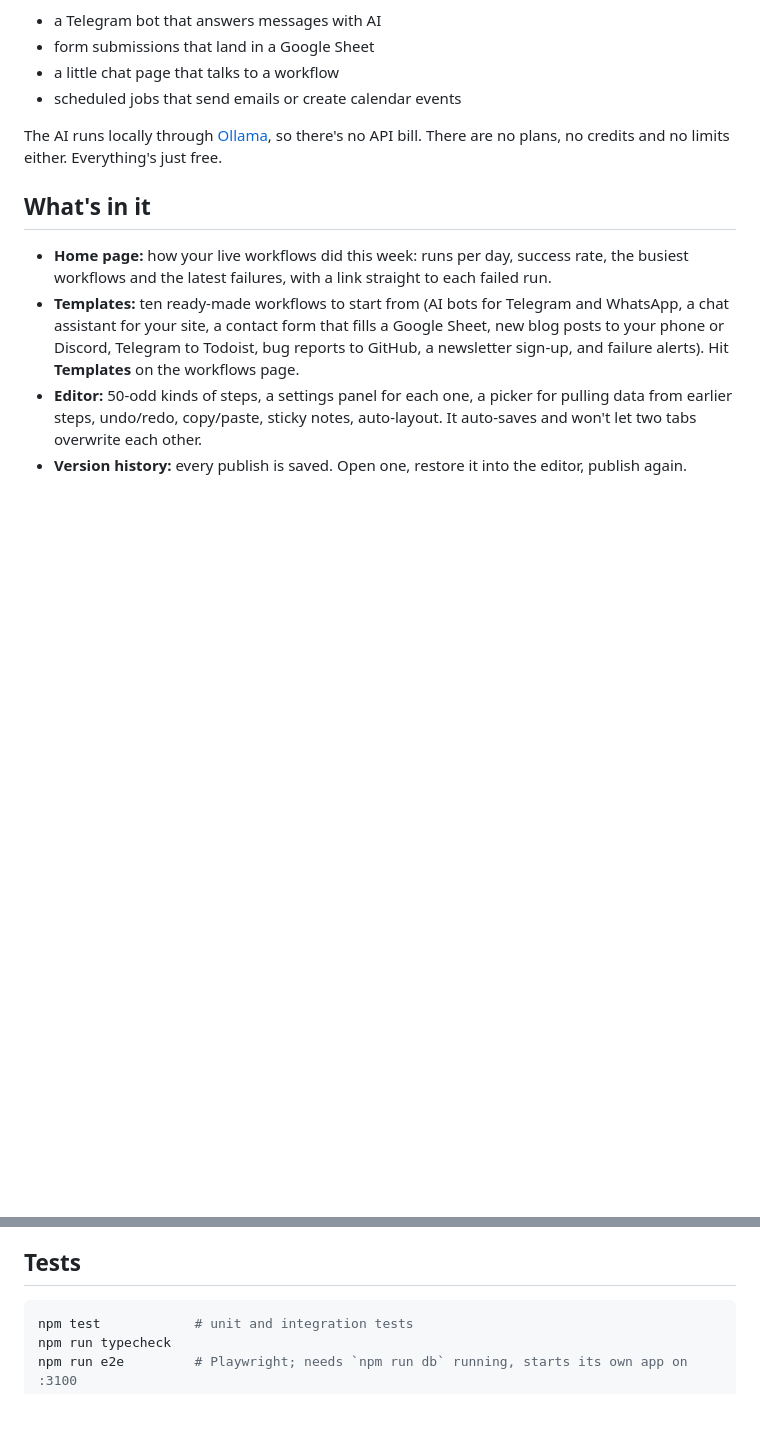
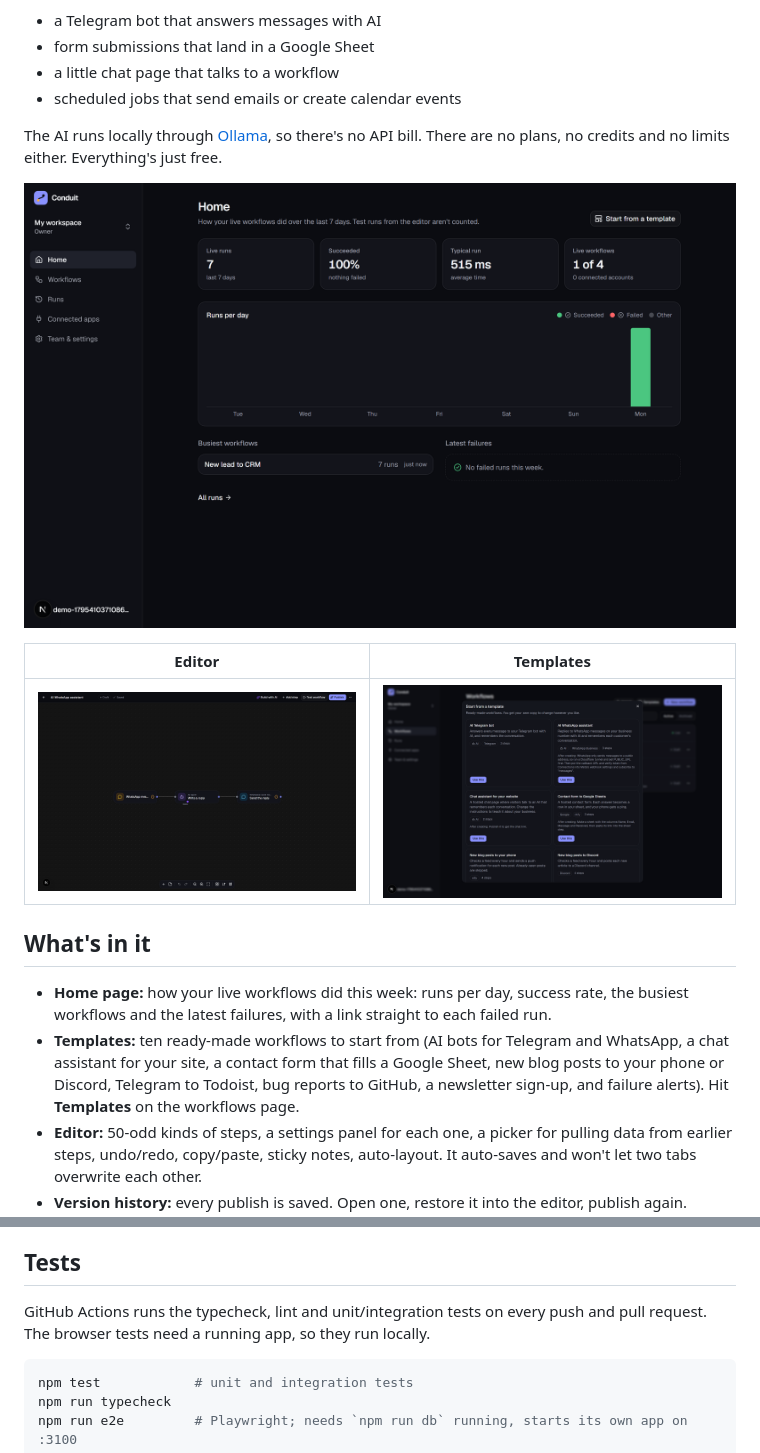
Before and after one commit to dexicism/conduit, a Markdown page: README.md, 2 parts joined by grey strips. Drawn GitHub-style; pictures changed too: docs/screenshots/editor.png (added), docs/screenshots/home.png (added), docs/screenshots/templates.png (added); blank space fills up the shorter version.

Commit message:
ci on github actions, mit license, readme badges and screenshots, editor opens centered, ai step says which model it uses

````diff
--- a/README.md
+++ b/README.md
@@ -10,6 +17,12 @@ You drag steps onto a canvas, connect them, and hit publish. Some things I use i
 - scheduled jobs that send emails or create calendar events
 
 The AI runs locally through [Ollama](https://ollama.com), so there's no API bill. There are no plans, no credits and no limits either. Everything's just free.
+
+![Home page: live runs per day, success rate, busiest workflows](docs/screenshots/home.png)
+
+| Editor | Templates |
+|---|---|
+| ![Workflow editor with an AI step open](docs/screenshots/editor.png) | ![Template gallery](docs/screenshots/templates.png) |
 
 ## What's in it
 
@@ -103,6 +116,8 @@ By default each workspace runs up to 4 workflows at once (`WORKSPACE_CONCURRENCY
 
 ## Tests
 
+GitHub Actions runs the typecheck, lint and unit/integration tests on every push and pull request. The browser tests need a running app, so they run locally.
+
 ```bash
 npm test            # unit and integration tests
 npm run typecheck
````
Also changed, not shown: other parts of README.md (+7 -0 lines), 6 other files.
